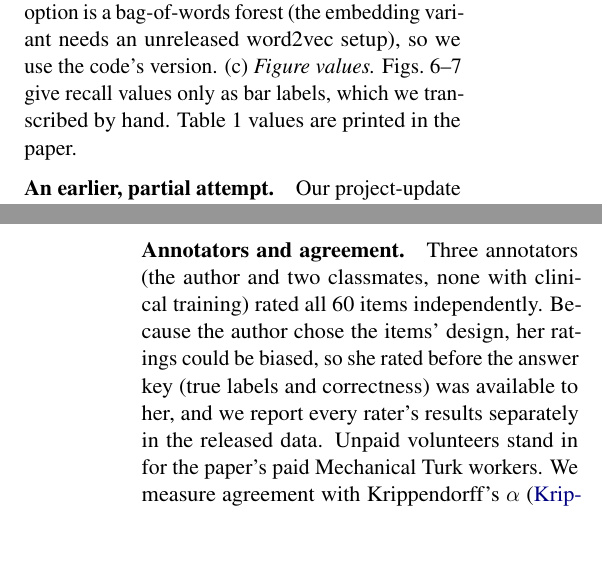
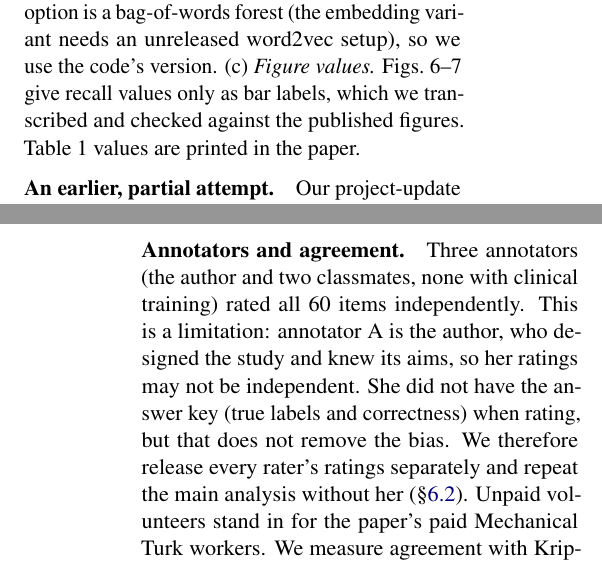
Before and after one commit to Sadhvika-Sunkara/lime-explainability-reproduction, a LaTeX paper (report/main.tex): two parts of the columns of pages 3 and 6 of 11, joined at a grey line, cut so that both start at the same text, the shorter picture padded with empty space. Compiled offline with pdfLaTeX.

```diff
--- a/report/main.tex
+++ b/report/main.tex
@@ -92,7 +92,7 @@
 
 \paragraph{What was ported, and how.} Our module \texttt{src/explainers.py} re-implements the four explainers from the authors' \texttt{explainers.py} and \texttt{parzen\_windows.py} with the same algorithms and hyperparameters: LIME with $N{=}15{,}000$ samples, kernel $\sqrt{\exp(-d^2/\rho^2)}$, $d=100\times$ cosine distance, $\rho{=}25$, and K-LASSO; Parzen fitted on 5-fold cross-validated predictions, using the authors' per-dataset bandwidths; greedy removal; and random selection. The scripts \texttt{run\_faithfulness.py} and \texttt{run\_trust.py} port \texttt{evaluate\_explanations.py} and \texttt{data\_trusting.py}, including their classifier settings (e.g.\ RF with 1,000 trees of depth 5, SVM with $C{=}10$, $\gamma{=}0.001$), seeds, the decision rules of the simulated users and the switched-sign F1 definition. Changes are limited to: (1)~Python~3 and current-API syntax; (2)~vectorised versions of the perturbation sampler, greedy search and Parzen gradient, each drawing from the same distribution as the original loops; and (3)~an exact closed-form RBF-SVM probability function for LIME's perturbations (\texttt{FastRBFSVC}; decision values match scikit-learn's to $10^{-11}$, probabilities to within libsvm's 0.005 coupling tolerance, verified in \texttt{tests/}). It is 6$\times$ faster, which made 15,000 samples per explanation affordable.
 
-\paragraph{Input and deviations.} (a)~\emph{Input.} The replication uses the authors' exact input: the \texttt{processed\_acl} files, parsed with their own \texttt{get\_words} rule (regex \texttt{\textbackslash w*?:\textbackslash d}, bigrams dropped, each word repeated by its count) and vectorised as in their code (binary, no lower-casing). We repeat every experiment on the raw review text as a robustness check, since our new IMDB data is raw text as well. (b)~\emph{RF features.} The paper says its RF used averaged word2vec embeddings, but the released code's \texttt{random\_forest} option is a bag-of-words forest (the embedding variant needs an unreleased word2vec setup), so we use the code's version. (c)~\emph{Figure values.} Figs.~6--7 give recall values only as bar labels, which we transcribed by hand. Table~1 values are printed in the paper.
+\paragraph{Input and deviations.} (a)~\emph{Input.} The replication uses the authors' exact input: the \texttt{processed\_acl} files, parsed with their own \texttt{get\_words} rule (regex \texttt{\textbackslash w*?:\textbackslash d}, bigrams dropped, each word repeated by its count) and vectorised as in their code (binary, no lower-casing). We repeat every experiment on the raw review text as a robustness check, since our new IMDB data is raw text as well. (b)~\emph{RF features.} The paper says its RF used averaged word2vec embeddings, but the released code's \texttt{random\_forest} option is a bag-of-words forest (the embedding variant needs an unreleased word2vec setup), so we use the code's version. (c)~\emph{Figure values.} Figs.~6--7 give recall values only as bar labels, which we transcribed and checked against the published figures. Table~1 values are printed in the paper.
 
 \paragraph{An earlier, partial attempt.} Our project-update replication used the \texttt{lime} package's text explainer directly, with 80 Books test reviews, 1,000 samples, 10 rounds, LR only and a stop-word-filtered vocabulary. It reached a trust F1 of 97.5$\pm$0.9 for LIME (paper: 96.6), but it covered one of the paper's eight settings and none of its baselines. It also used a slightly different trust rule, comparing the local model with and without the untrustworthy words instead of comparing against the black box's own probability. The port described above replaces it and covers every setting of both experiments.
 
@@ -112,7 +112,7 @@
 \label{sec:annot}
 To test the paper's motivating claim with real people rather than simulated users, we built an \emph{explanation-trust} dataset of 60 Heart Disease predictions. The model is the random forest from our project update (300 trees, depth 6), with cross-fitted accuracy 84.8\% (252/297). We sampled 20 incorrect and 40 correct predictions (seed 1) and shuffled them. Errors are over-sampled relative to their 15\% base rate, so that there is enough signal to test whether raters can spot predictions that should not be trusted. Each item shows the patient's full record in plain language, the predicted class and confidence, and LIME's top-5 explanation, worded as ``fact $\rightarrow$ towards DISEASE / NO DISEASE (weight)'' (Figure~\ref{fig:data}d). Raters answer \textbf{Q1} ``How much do you trust this prediction?'' (1 = strongly distrust \ldots{} 5 = strongly trust) and \textbf{Q2} ``Does the explanation make sense given the patient record?'' (Yes/No). They never see the true label. The sheet (\texttt{annotation/annotation\_sheet.xlsx}) includes a participant-information and consent page, a worked example row and input validation.
 
-\paragraph{Annotators and agreement.} Three annotators (the author and two classmates, none with clinical training) rated all 60 items independently. Because the author chose the items' design, her ratings could be biased, so she rated before the answer key (true labels and correctness) was available to her, and we report every rater's results separately in the released data. Unpaid volunteers stand in for the paper's paid Mechanical Turk workers. We measure agreement with Krippendorff's $\alpha$ \citep{krippendorff2011}, ordinal for Q1 and nominal for Q2, because it handles ordinal data and missing ratings; our implementation reproduces the reference values in that paper. We also report pairwise quadratic-weighted Cohen's $\kappa$ \citep{cohen1968}.
+\paragraph{Annotators and agreement.} Three annotators (the author and two classmates, none with clinical training) rated all 60 items independently. This is a limitation: annotator~A is the author, who designed the study and knew its aims, so her ratings may not be independent. She did not have the answer key (true labels and correctness) when rating, but that does not remove the bias. We therefore release every rater's ratings separately and repeat the main analysis without her (\S\ref{sec:humanres}). Unpaid volunteers stand in for the paper's paid Mechanical Turk workers. We measure agreement with Krippendorff's $\alpha$ \citep{krippendorff2011}, ordinal for Q1 and nominal for Q2, because it handles ordinal data and missing ratings; our implementation reproduces the reference values in that paper. We also report pairwise quadratic-weighted Cohen's $\kappa$ \citep{cohen1968}.
 
 \paragraph{LLM-as-judge.} The same 60 items, with the same instructions and questions, were given to an LLM (\LLMModel{}, temperature 0, JSON output, three independent repeats; \texttt{src/llm\_judge.py}), which also never saw the true label. The judge plays the role of an additional, scalable annotator \citep{zheng2023}. We check it in two ways: \emph{agreement} with the human consensus (quadratic-weighted $\kappa$ against the median human rating; $\kappa$ against the Q2 majority), and \emph{validity}, i.e.\ whether its trust ratings separate correct from incorrect predictions as well as human ratings do (ROC AUC).
 
```
Also changed, not shown: report/main.tex (2 more changed lines).
